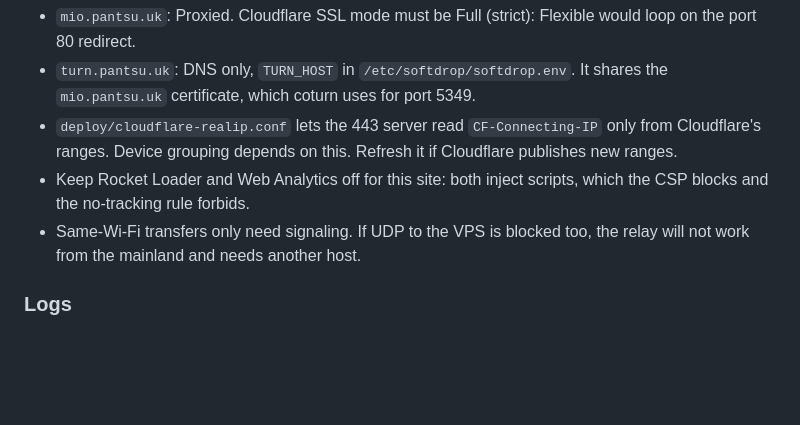
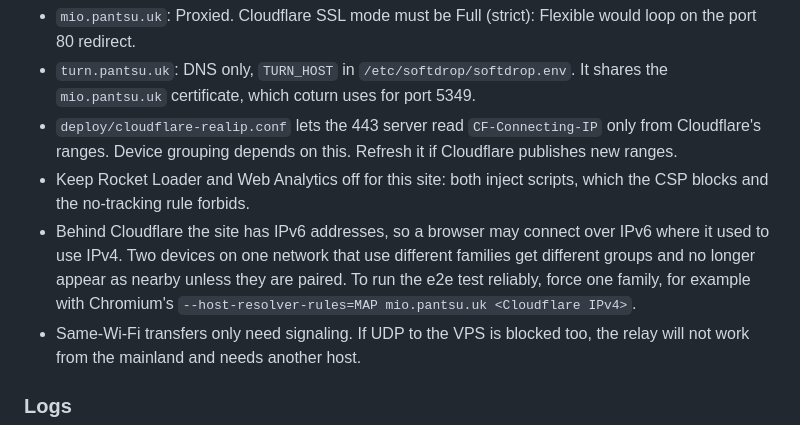
Before and after one commit to MoonriseLin/SoftTrans, a Markdown page: docs/deploy-notes.md, the part around the change. Drawn GitHub-style; blank space fills up the shorter version.

Commit message:
Note the IPv4/IPv6 grouping effect of the Cloudflare proxy
Co-Authored-By: Claude Opus 5.5 <noreply@anthropic.com>

```diff
--- a/docs/deploy-notes.md
+++ b/docs/deploy-notes.md
@@ -24,6 +24,7 @@ So the page and signaling move behind the Cloudflare proxy, and STUN and TURN us
 - `turn.pantsu.uk`: DNS only, `TURN_HOST` in `/etc/softdrop/softdrop.env`. It shares the `mio.pantsu.uk` certificate, which coturn uses for port 5349.
 - `deploy/cloudflare-realip.conf` lets the 443 server read `CF-Connecting-IP` only from Cloudflare's ranges. Device grouping depends on this. Refresh it if Cloudflare publishes new ranges.
 - Keep Rocket Loader and Web Analytics off for this site: both inject scripts, which the CSP blocks and the no-tracking rule forbids.
+- Behind Cloudflare the site has IPv6 addresses, so a browser may connect over IPv6 where it used to use IPv4. Two devices on one network that use different families get different groups and no longer appear as nearby unless they are paired. To run the e2e test reliably, force one family, for example with Chromium's `--host-resolver-rules=MAP mio.pantsu.uk <Cloudflare IPv4>`.
 - Same-Wi-Fi transfers only need signaling. If UDP to the VPS is blocked too, the relay will not work from the mainland and needs another host.
 
 ### Logs
```
